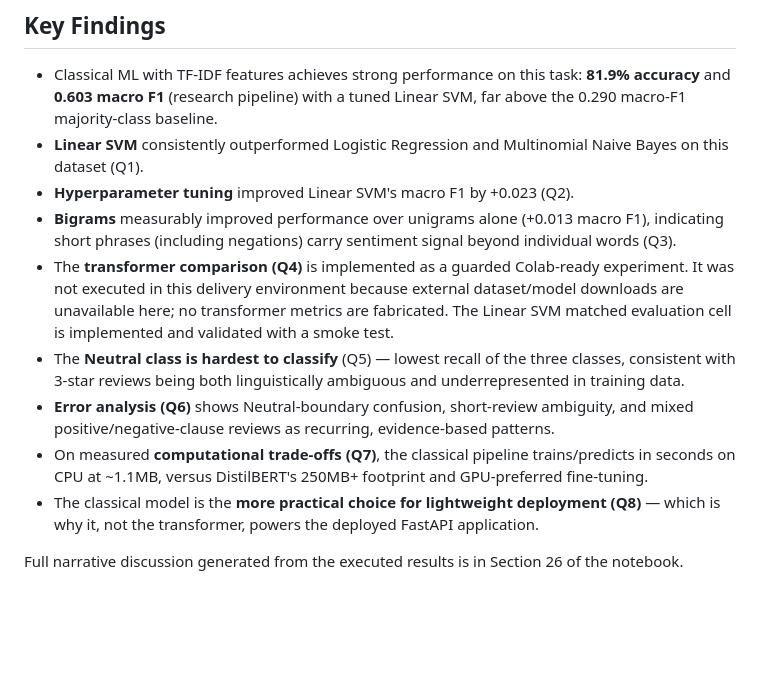
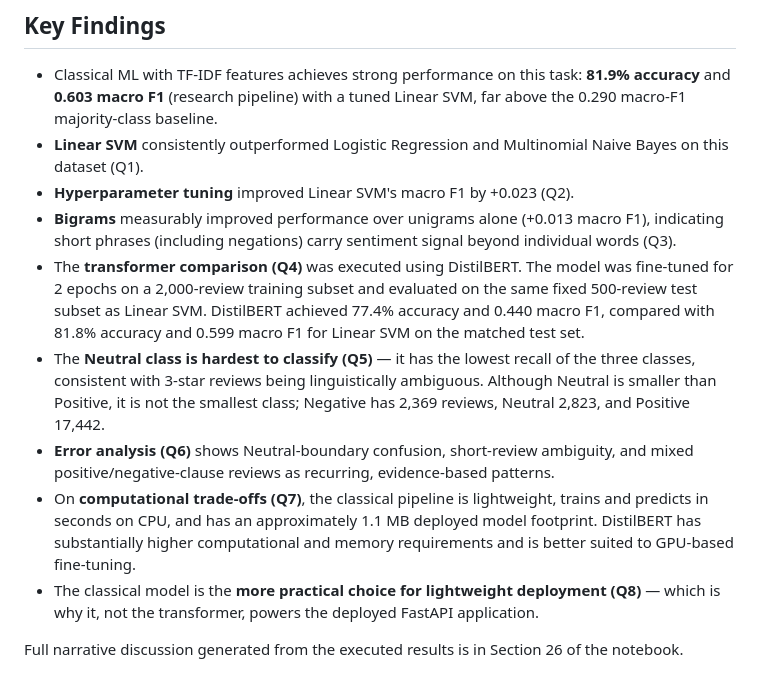
Before and after one commit to jiya-19/ProductSentimentML, a Markdown page: README.md, the part around the change. GitHub-like rendering; blank space fills up the shorter version.

Commit message:
Update README
Updated transformer comparison results and neutral class analysis in README.

```diff
--- a/README.md
+++ b/README.md
@@ -434,13 +434,11 @@ curl -X POST http://localhost:8000/predict \
 - **Hyperparameter tuning** improved Linear SVM's macro F1 by +0.023 (Q2).
 - **Bigrams** measurably improved performance over unigrams alone (+0.013 macro F1), indicating
   short phrases (including negations) carry sentiment signal beyond individual words (Q3).
-- The **transformer comparison (Q4)** is implemented as a guarded Colab-ready experiment. It was not executed in this delivery environment because external dataset/model downloads are unavailable here; no transformer metrics are fabricated. The Linear SVM matched evaluation cell is implemented and validated with a smoke test.
-- The **Neutral class is hardest to classify** (Q5) — lowest recall of the three classes, consistent
-  with 3-star reviews being both linguistically ambiguous and underrepresented in training data.
+- The **transformer comparison (Q4)** was executed using DistilBERT. The model was fine-tuned for 2 epochs on a 2,000-review training subset and evaluated on the same fixed 500-review test subset as Linear SVM. DistilBERT achieved 77.4% accuracy and 0.440 macro F1, compared with 81.8% accuracy and 0.599 macro F1 for Linear SVM on the matched test set.
+- The **Neutral class is hardest to classify (Q5)** — it has the lowest recall of the three classes, consistent with 3-star reviews being linguistically ambiguous. Although Neutral is smaller than Positive, it is not the smallest class; Negative has 2,369 reviews, Neutral 2,823, and Positive 17,442.
 - **Error analysis (Q6)** shows Neutral-boundary confusion, short-review ambiguity, and mixed
   positive/negative-clause reviews as recurring, evidence-based patterns.
-- On measured **computational trade-offs (Q7)**, the classical pipeline trains/predicts in seconds
-  on CPU at ~1.1MB, versus DistilBERT's 250MB+ footprint and GPU-preferred fine-tuning.
+- On **computational trade-offs (Q7)**, the classical pipeline is lightweight, trains and predicts in seconds on CPU, and has an approximately 1.1 MB deployed model footprint. DistilBERT has substantially higher computational and memory requirements and is better suited to GPU-based fine-tuning.
 - The classical model is the **more practical choice for lightweight deployment (Q8)** — which is
   why it, not the transformer, powers the deployed FastAPI application.
 
```
